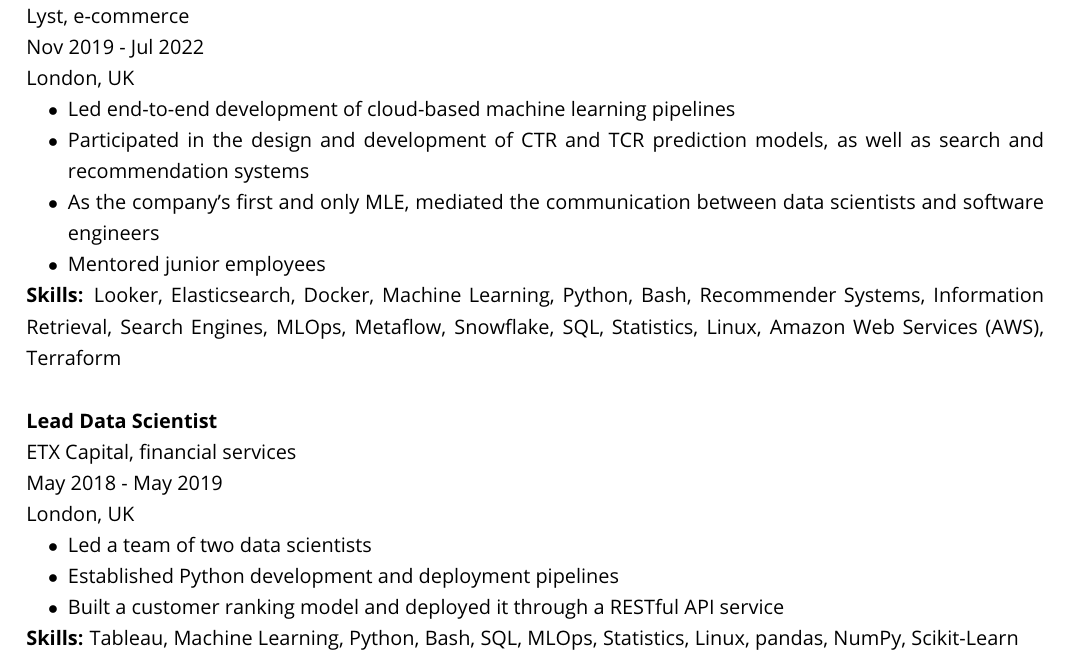
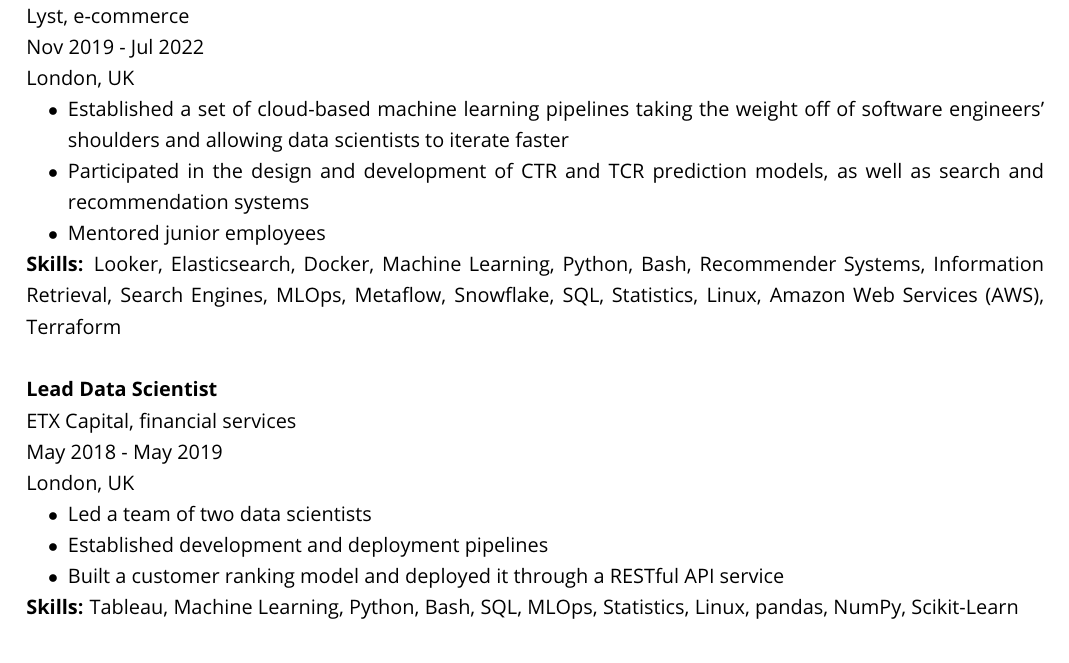
Before and after one commit to ayorgo/cv, a LaTeX CV (georgios-adzhygai-cv.tex): part of page 1 of 2, cut so that both start at the same text. Compiled offline with pdfLaTeX.

Commit message:
Another take on the Lyst experience

```diff
--- a/georgios-adzhygai-cv.tex
+++ b/georgios-adzhygai-cv.tex
@@ -55,9 +55,8 @@
 Nov 2019 - Jul 2022 \\
 London, UK
 \begin{bulletlist}
-    \item Led end-to-end development of cloud-based machine learning pipelines
+    \item Established a set of cloud-based machine learning pipelines taking the weight off of software engineers' shoulders and allowing data scientists to iterate faster
     \item Participated in the design and development of CTR and TCR prediction models, as well as search and recommendation systems
-    \item As the company's first and only MLE, mediated the communication between data scientists and software engineers
     \item Mentored junior employees
 \end{bulletlist}
 \textbf{Skills:} Looker, Elasticsearch, Docker, Machine Learning, Python, Bash, Recommender Systems, Information Retrieval, Search Engines, MLOps, Metaflow, Snowflake, SQL, Statistics, Linux, Amazon Web Services (AWS), Terraform
@@ -68,7 +67,7 @@
 London, UK
 \begin{bulletlist}
     \item Led a team of two data scientists
-    \item Established Python development and deployment pipelines
+    \item Established development and deployment pipelines
     \item Built a customer ranking model and deployed it through a RESTful API service
 \end{bulletlist}
 \textbf{Skills: }Tableau, Machine Learning, Python, Bash, SQL, MLOps, Statistics, Linux, pandas, NumPy, Scikit-Learn
```
Also changed, not shown: georgios-adzhygai-cv.pdf.
